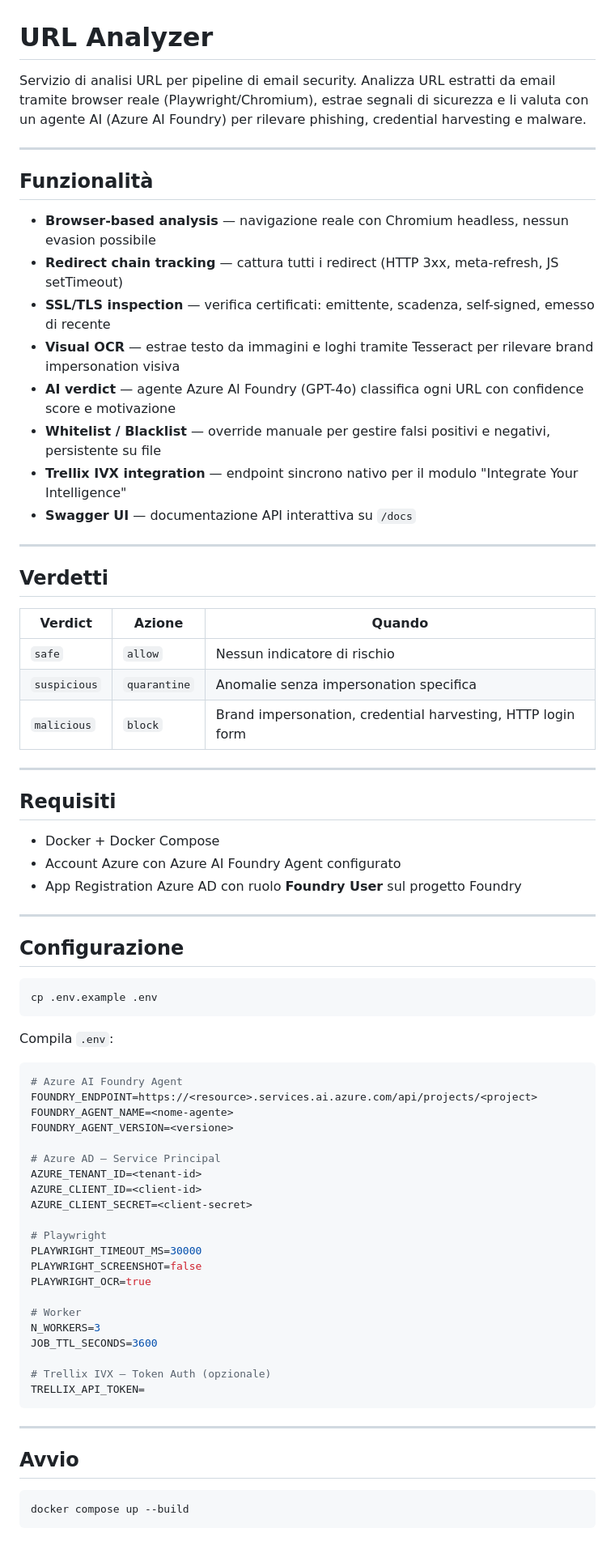
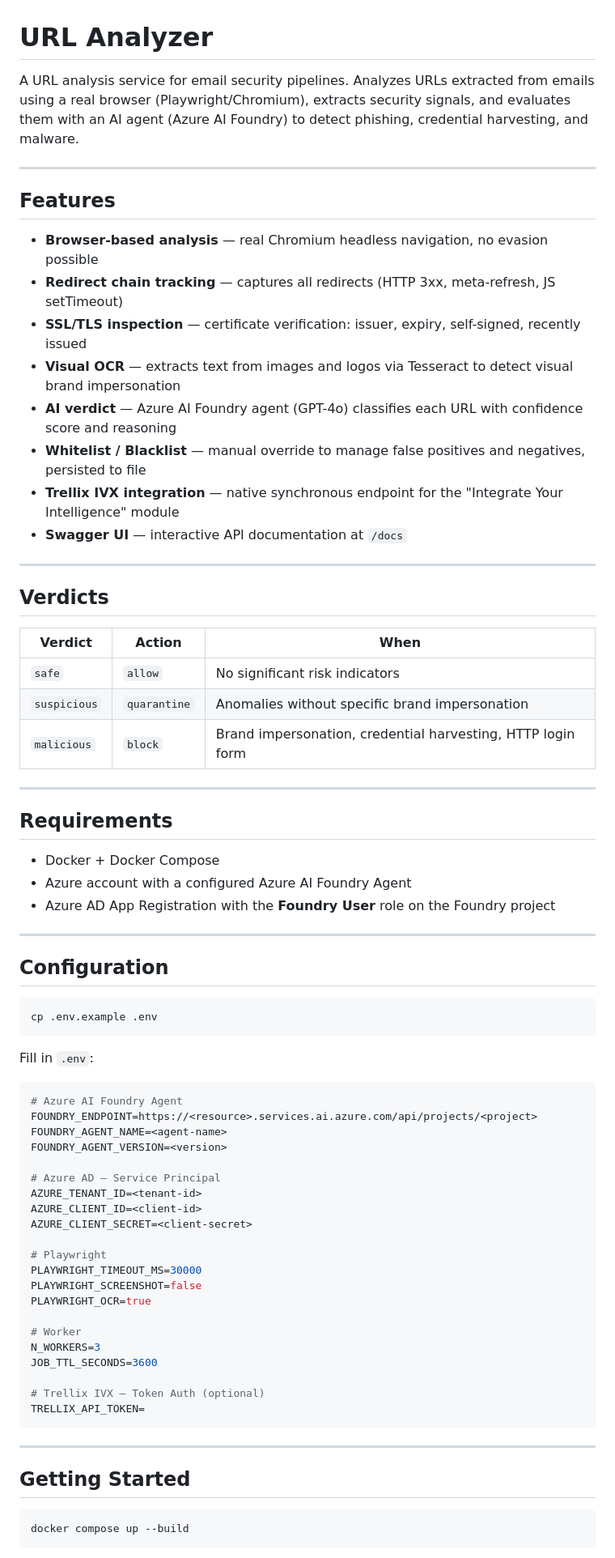
Before and after one commit to AxelSecurity/IntelIVX, a Markdown page: README.md, the part around one of its changes. Shown at 81% size. Drawn GitHub-style.

Commit message:
Initial commit: Update README File

````diff
--- a/README.md
+++ b/README.md
@@ -1,53 +1,53 @@
 # URL Analyzer
 
-Servizio di analisi URL per pipeline di email security. Analizza URL estratti da email tramite browser reale (Playwright/Chromium), estrae segnali di sicurezza e li valuta con un agente AI (Azure AI Foundry) per rilevare phishing, credential harvesting e malware.
+A URL analysis service for email security pipelines. Analyzes URLs extracted from emails using a real browser (Playwright/Chromium), extracts security signals, and evaluates them with an AI agent (Azure AI Foundry) to detect phishing, credential harvesting, and malware.
 
 ---
 
-## Funzionalità
+## Features
 
-- **Browser-based analysis** — navigazione reale con Chromium headless, nessun evasion possibile
-- **Redirect chain tracking** — cattura tutti i redirect (HTTP 3xx, meta-refresh, JS setTimeout)
-- **SSL/TLS inspection** — verifica certificati: emittente, scadenza, self-signed, emesso di recente
-- **Visual OCR** — estrae testo da immagini e loghi tramite Tesseract per rilevare brand impersonation visiva
-- **AI verdict** — agente Azure AI Foundry (GPT-4o) classifica ogni URL con confidence score e motivazione
-- **Whitelist / Blacklist** — override manuale per gestire falsi positivi e negativi, persistente su file
-- **Trellix IVX integration** — endpoint sincrono nativo per il modulo "Integrate Your Intelligence"
-- **Swagger UI** — documentazione API interattiva su `/docs`
+- **Browser-based analysis** — real Chromium headless navigation, no evasion possible
+- **Redirect chain tracking** — captures all redirects (HTTP 3xx, meta-refresh, JS setTimeout)
+- **SSL/TLS inspection** — certificate verification: issuer, expiry, self-signed, recently issued
+- **Visual OCR** — extracts text from images and logos via Tesseract to detect visual brand impersonation
+- **AI verdict** — Azure AI Foundry agent (GPT-4o) classifies each URL with confidence score and reasoning
+- **Whitelist / Blacklist** — manual override to manage false positives and negatives, persisted to file
+- **Trellix IVX integration** — native synchronous endpoint for the "Integrate Your Intelligence" module
+- **Swagger UI** — interactive API documentation at `/docs`
 
 ---
 
-## Verdetti
+## Verdicts
 
-| Verdict | Azione | Quando |
+| Verdict | Action | When |
 |---|---|---|
-| `safe` | `allow` | Nessun indicatore di rischio |
-| `suspicious` | `quarantine` | Anomalie senza impersonation specifica |
+| `safe` | `allow` | No significant risk indicators |
+| `suspicious` | `quarantine` | Anomalies without specific brand impersonation |
 | `malicious` | `block` | Brand impersonation, credential harvesting, HTTP login form |
 
 ---
 
-## Requisiti
+## Requirements
 
 - Docker + Docker Compose
-- Account Azure con Azure AI Foundry Agent configurato
-- App Registration Azure AD con ruolo **Foundry User** sul progetto Foundry
+- Azure account with a configured Azure AI Foundry Agent
+- Azure AD App Registration with the **Foundry User** role on the Foundry project
 
 ---
 
-## Configurazione
+## Configuration
 
 ```bash
 cp .env.example .env
 ```
 
-Compila `.env`:
+Fill in `.env`:
 
 ```env
 # Azure AI Foundry Agent
 FOUNDRY_ENDPOINT=https://<resource>.services.ai.azure.com/api/projects/<project>
-FOUNDRY_AGENT_NAME=<nome-agente>
-FOUNDRY_AGENT_VERSION=<versione>
+FOUNDRY_AGENT_NAME=<agent-name>
+FOUNDRY_AGENT_VERSION=<version>
 
 # Azure AD — Service Principal
 AZURE_TENANT_ID=<tenant-id>
@@ -63,13 +63,13 @@ PLAYWRIGHT_OCR=true
 N_WORKERS=3
 JOB_TTL_SECONDS=3600
 
-# Trellix IVX — Token Auth (opzionale)
+# Trellix IVX — Token Auth (optional)
 TRELLIX_API_TOKEN=
 ```
 
 ---
 
-## Avvio
+## Getting Started
 
 ```bash
 docker compose up --build
````
Also changed, not shown: other parts of README.md (+37 -37 lines).
